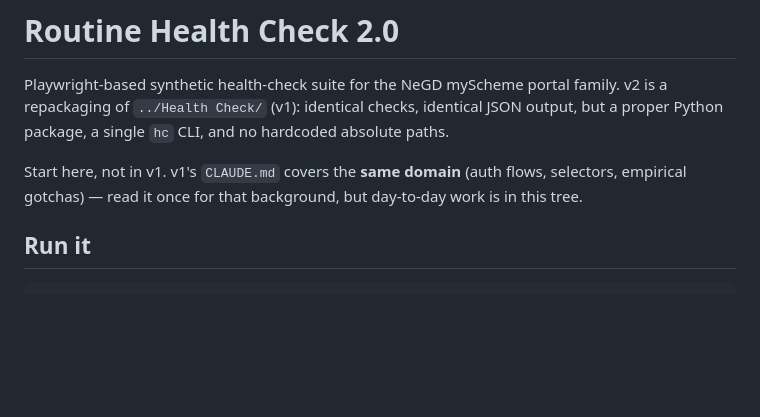
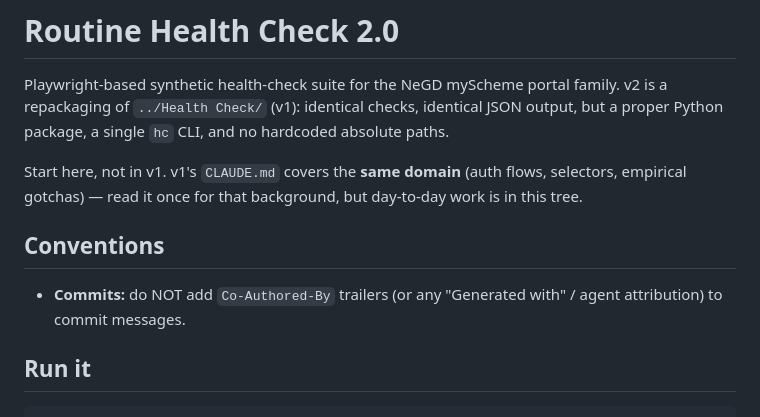
Before and after one commit to Akhilesh-Chauhan/routine-health-check, a Markdown page: Routine Health Check 2.0/CLAUDE.md, the part around the change. Rendered like a GitHub page; blank space fills up the shorter version.

Commit message:
docs: record no-Co-Authored-By commit convention in CLAUDE.md

```diff
--- a/Routine Health Check 2.0/CLAUDE.md
+++ b/Routine Health Check 2.0/CLAUDE.md
@@ -8,6 +8,11 @@ no hardcoded absolute paths.
 Start here, not in v1. v1's `CLAUDE.md` covers the **same domain**
 (auth flows, selectors, empirical gotchas) — read it once for that
 background, but day-to-day work is in this tree.
+
+## Conventions
+
+- **Commits:** do NOT add `Co-Authored-By` trailers (or any "Generated with"
+  / agent attribution) to commit messages.
 
 ## Run it
 
```
